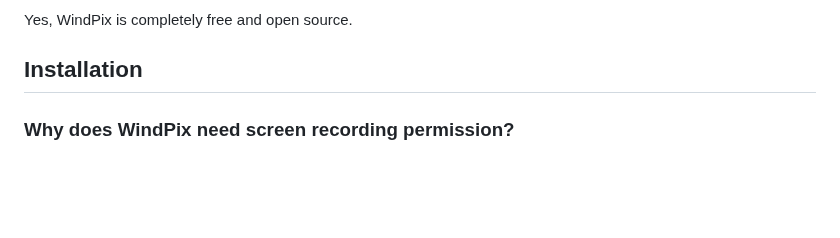
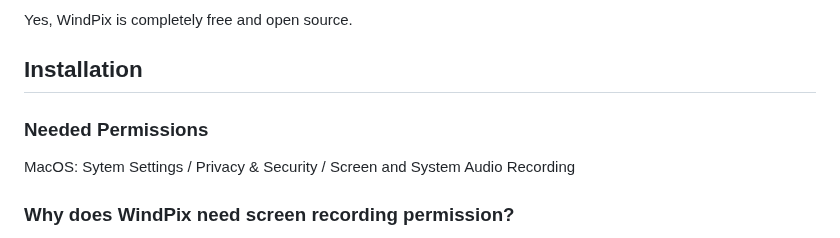
Before and after one commit to bartwisch/WindPix, a Markdown page: docs/FAQ.md, the part around the change. Drawn GitHub-style; blank space fills up the shorter version.

Commit message:
FAQ permission

```diff
--- a/docs/FAQ.md
+++ b/docs/FAQ.md
@@ -9,6 +9,10 @@ WindPix is a macOS utility that makes it easy to capture and share screenshots d
 Yes, WindPix is completely free and open source.
 
 ## Installation
+
+### Needed Permissions
+MacOS: Sytem Settings / Privacy & Security / Screen and System Audio Recording
+
 
 ### Why does WindPix need screen recording permission?
 Screen recording permission is required to capture screenshots of your screen. This is a macOS security requirement for any application that needs to capture screen content.
```
